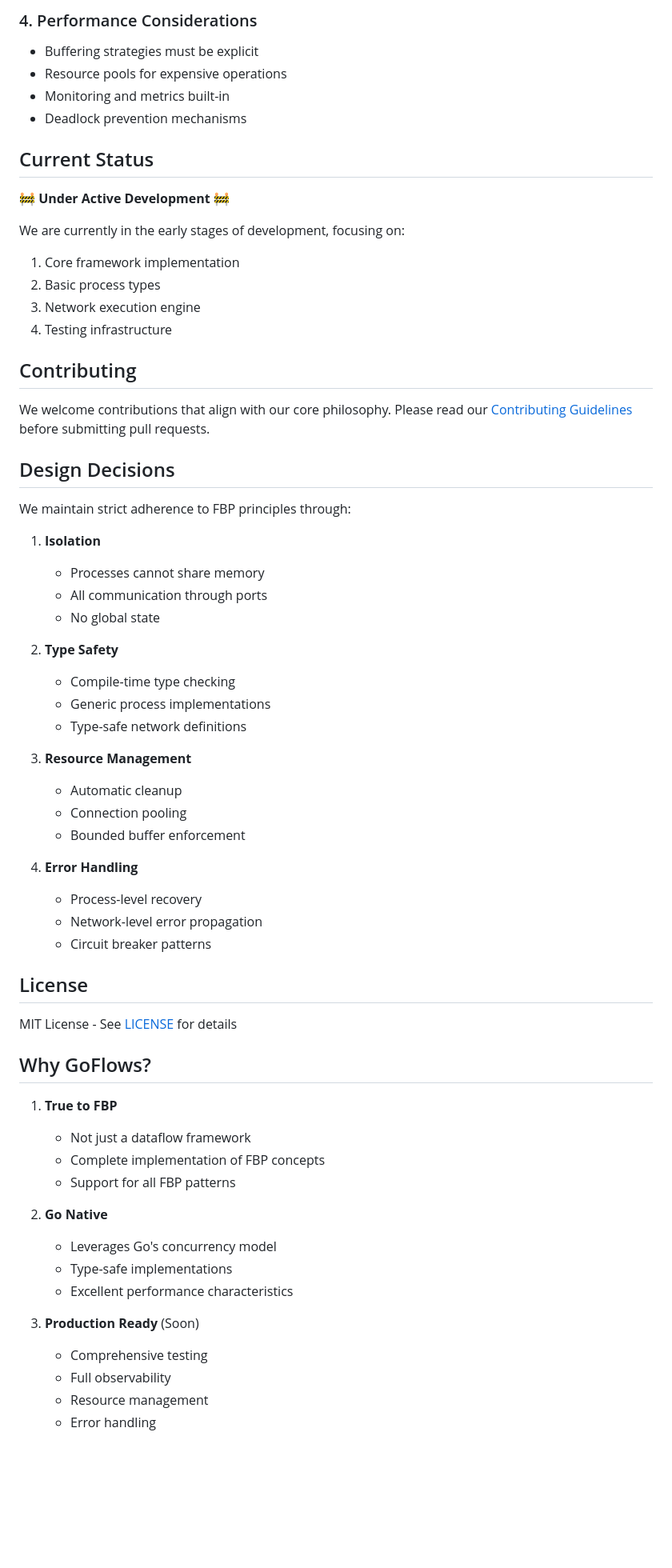
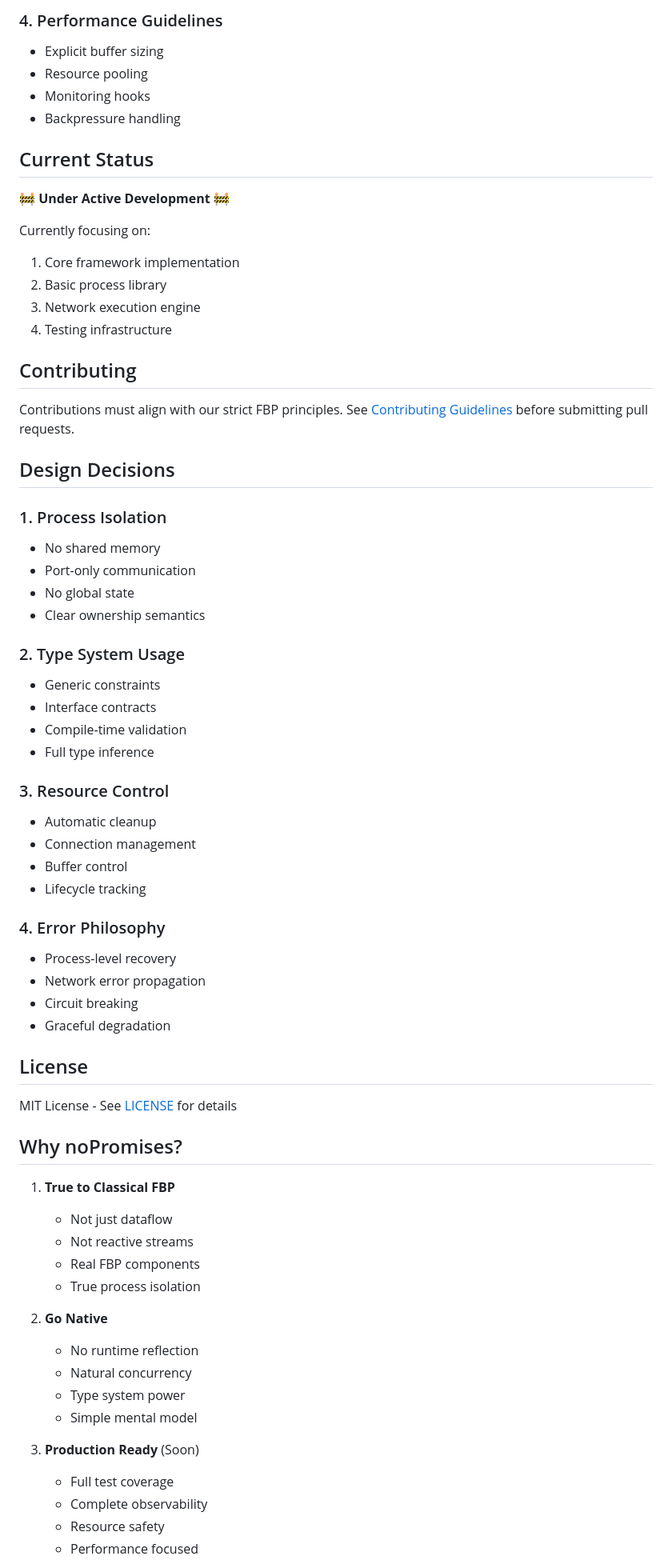
Before and after one commit to eli-davidson-portfolio/noPromises, a Markdown page: README.md, the part around one of its changes. Shown at 80% size. Rendered like a GitHub page; blank space fills up the shorter version.

```diff
--- a/README.md
+++ b/README.md
@@ -144,67 +146,71 @@ type ManagedProcess[In, Out any] struct {
 
-### 4. Performance Considerations
-- Buffering strategies must be explicit
-- Resource pools for expensive operations
-- Monitoring and metrics built-in
-- Deadlock prevention mechanisms
+### 4. Performance Guidelines
+- Explicit buffer sizing
+- Resource pooling
+- Monitoring hooks
+- Backpressure handling
 
 ## Current Status
 
 🚧 **Under Active Development** 🚧
 
-We are currently in the early stages of development, focusing on:
+Currently focusing on:
 1. Core framework implementation
-2. Basic process types
+2. Basic process library
 3. Network execution engine
 4. Testing infrastructure
 
 ## Contributing
 
-We welcome contributions that align with our core philosophy. Please read our [Contributing Guidelines](CONTRIBUTING.md) before submitting pull requests.
+Contributions must align with our strict FBP principles. See [Contributing Guidelines](CONTRIBUTING.md) before submitting pull requests.
 
 ## Design Decisions
 
-We maintain strict adherence to FBP principles through:
+### 1. Process Isolation
+- No shared memory
+- Port-only communication
+- No global state
+- Clear ownership semantics
 
-1. **Isolation**
-   - Processes cannot share memory
-   - All communication through ports
-   - No global state
+### 2. Type System Usage
+- Generic constraints
+- Interface contracts
+- Compile-time validation
+- Full type inference
 
-2. **Type Safety**
-   - Compile-time type checking
-   - Generic process implementations
-   - Type-safe network definitions
+### 3. Resource Control
+- Automatic cleanup
+- Connection management
+- Buffer control
+- Lifecycle tracking
 
-3. **Resource Management**
-   - Automatic cleanup
-   - Connection pooling
-   - Bounded buffer enforcement
-
-4. **Error Handling**
-   - Process-level recovery
-   - Network-level error propagation
-   - Circuit breaker patterns
+### 4. Error Philosophy
+- Process-level recovery
+- Network error propagation
+- Circuit breaking
+- Graceful degradation
 
 ## License
 
 MIT License - See [LICENSE](LICENSE) for details
 
-## Why GoFlows?
+## Why noPromises?
 
-1. **True to FBP**
-   - Not just a dataflow framework
-   - Complete implementation of FBP concepts
-   - Support for all FBP patterns
+1. **True to Classical FBP**
+   - Not just dataflow
+   - Not reactive streams
+   - Real FBP components
+   - True process isolation
 
 2. **Go Native**
-   - Leverages Go's concurrency model
-   - Type-safe implementations
-   - Excellent performance characteristics
+   - No runtime reflection
+   - Natural concurrency
+   - Type system power
+   - Simple mental model
 
 3. **Production Ready** (Soon)
-   - Comprehensive testing
-   - Full observability
-   - Resource management
-   - Error handling
+   - Full test coverage
+   - Complete observability
+   - Resource safety
+   - Performance focused
 
```
Also changed, not shown: other parts of README.md (+57 -55 lines).
